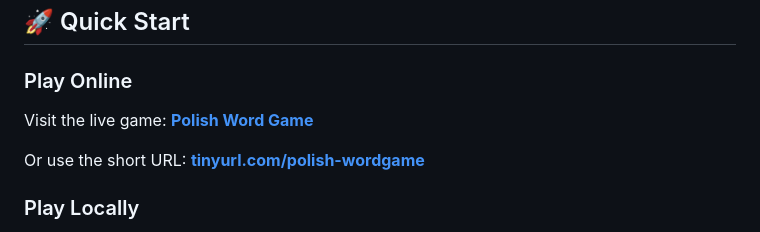
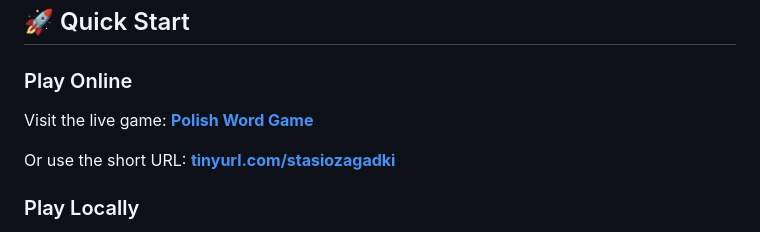
Before and after one commit to mcmajkel/words-game, a Markdown page: README.md, the part around one of its changes. Drawn GitHub-style.

Commit message:
Update README with Netlify and TinyURL links

```diff
--- a/README.md
+++ b/README.md
@@ -21,5 +21,5 @@ Visit the live game: **[Polish Word Game](https://joyful-fairy-efb682.netlify.ap
 
-Or use the short URL: **[tinyurl.com/polish-wordgame](https://tinyurl.com/polish-wordgame)**
+Or use the short URL: **[tinyurl.com/stasiozagadki](https://tinyurl.com/stasiozagadki)**
 
 ### Play Locally
 1. Clone or download this repository
```
Also changed, not shown: other parts of README.md (+1 -1 lines).
